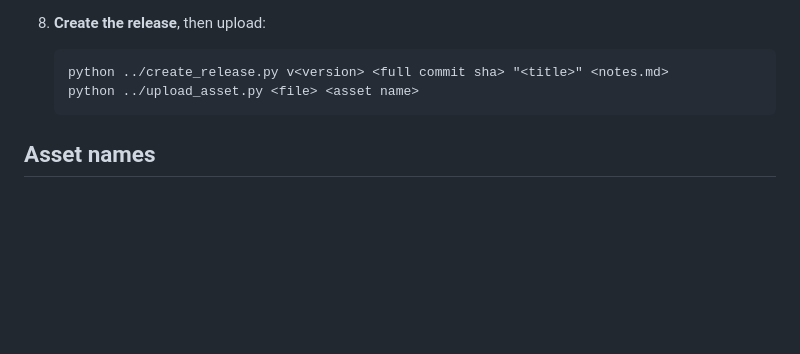
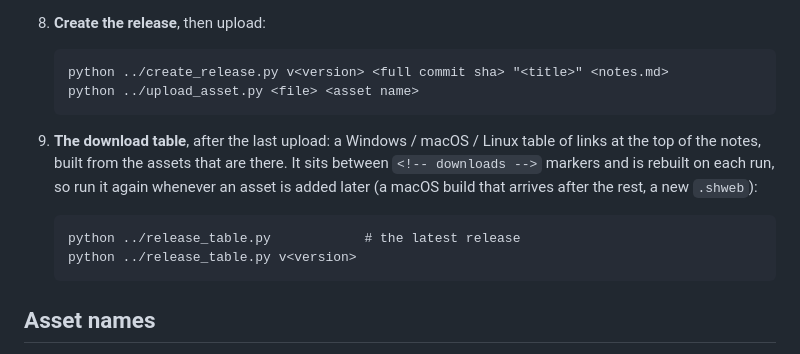
Before and after one commit to goldalworming/sessionhub, a Markdown page: RELEASING.md, the part around the change. GitHub-like rendering; blank space fills up the shorter version.

Commit message:
Releasing: a download table at the top of each release's notes
Co-Authored-By: Claude Opus 5.5 <noreply@anthropic.com>

```diff
--- a/RELEASING.md
+++ b/RELEASING.md
@@ -119,6 +119,15 @@ There is no CI. Nothing here needs a runner.
        python ../create_release.py v<version> <full commit sha> "<title>" <notes.md>
        python ../upload_asset.py <file> <asset name>
 
+9. **The download table**, after the last upload: a Windows / macOS / Linux
+   table of links at the top of the notes, built from the assets that are
+   there. It sits between `<!-- downloads -->` markers and is rebuilt on each
+   run, so run it again whenever an asset is added later (a macOS build that
+   arrives after the rest, a new `.shweb`):
+
+       python ../release_table.py            # the latest release
+       python ../release_table.py v<version>
+
 ## Asset names
 
 Parsed by the updater (`src/update.rs`), so they must be exact:
```
